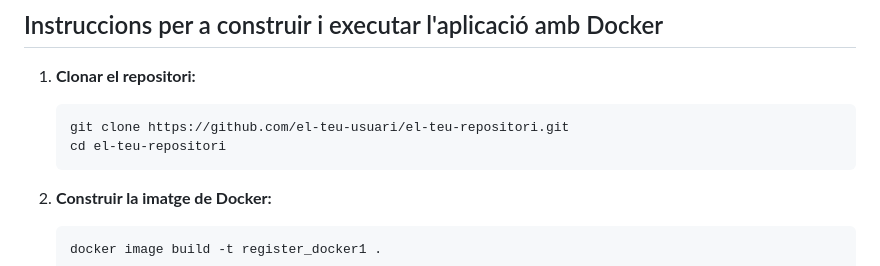
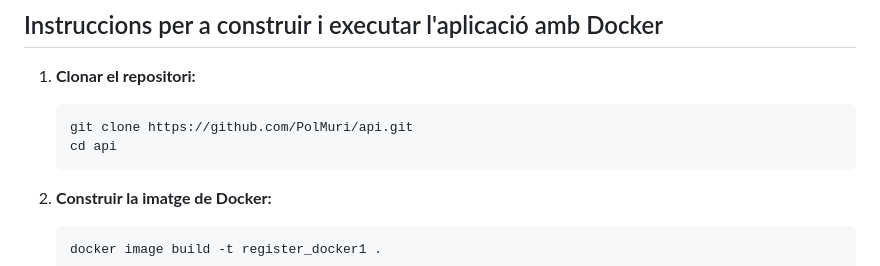
Before and after one commit to PolMuri/Authentication-Api, a Markdown page: README.md, the part around the change. GitHub-like rendering.

````diff
--- a/README.md
+++ b/README.md
@@ -9,8 +9,8 @@ Preparar i aixecar l'API Flask del register, hi ha dues maneres, amb Docker o am
 1. **Clonar el repositori:**
 
     ```
-    git clone https://github.com/el-teu-usuari/el-teu-repositori.git
-    cd el-teu-repositori
+    git clone https://github.com/PolMuri/api.git
+    cd api
     ```
 
 2. **Construir la imatge de Docker:**
````
